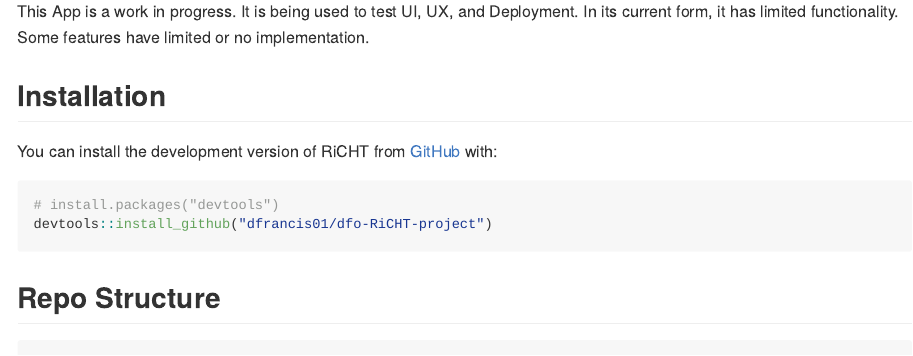
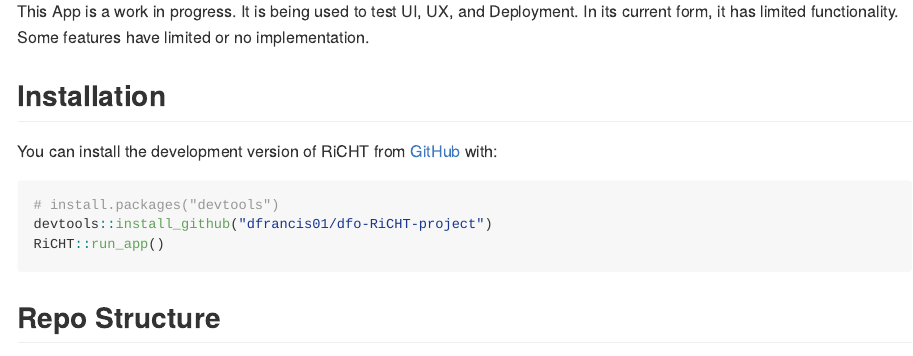
Before and after one commit to dfrancis01/dfo-richt-project, an R Markdown document (README.Rmd): the page in a window 1100 px wide, from 300 px down. The pictures show the output file README.md that the author committed with the source, drawn offline in the style of GitHub; badge pictures from the web are left out.

Commit message:
Add run app instructions

````diff
--- a/README.Rmd
+++ b/README.Rmd
@@ -41,6 +41,7 @@
 ``` r
 # install.packages("devtools")
 devtools::install_github("dfrancis01/dfo-RiCHT-project")
+RiCHT::run_app()
 ```
 ## Repo Structure
 ```bash
````
Also changed, not shown: README.md.
